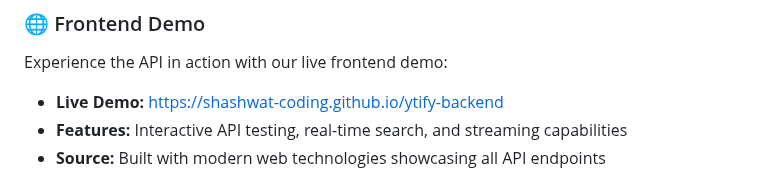
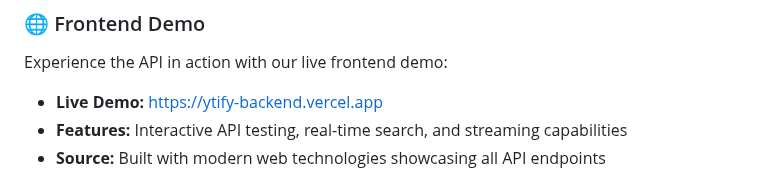
Before and after one commit to Shashwat-CODING/ytify-backend, a Markdown page: README.md, the part around the change. Rendered like a GitHub page.

```diff
--- a/README.md
+++ b/README.md
@@ -44,7 +44,7 @@ The API will be available at `http://localhost:5000`
 ### 🌐 Frontend Demo
 
 Experience the API in action with our live frontend demo:
-- **Live Demo:** [https://shashwat-coding.github.io/ytify-backend](https://shashwat-coding.github.io/ytify-backend)
+- **Live Demo:** [https://ytify-backend.vercel.app](https://ytify-backend.vercel.app)
 - **Features:** Interactive API testing, real-time search, and streaming capabilities
 - **Source:** Built with modern web technologies showcasing all API endpoints
 
```
